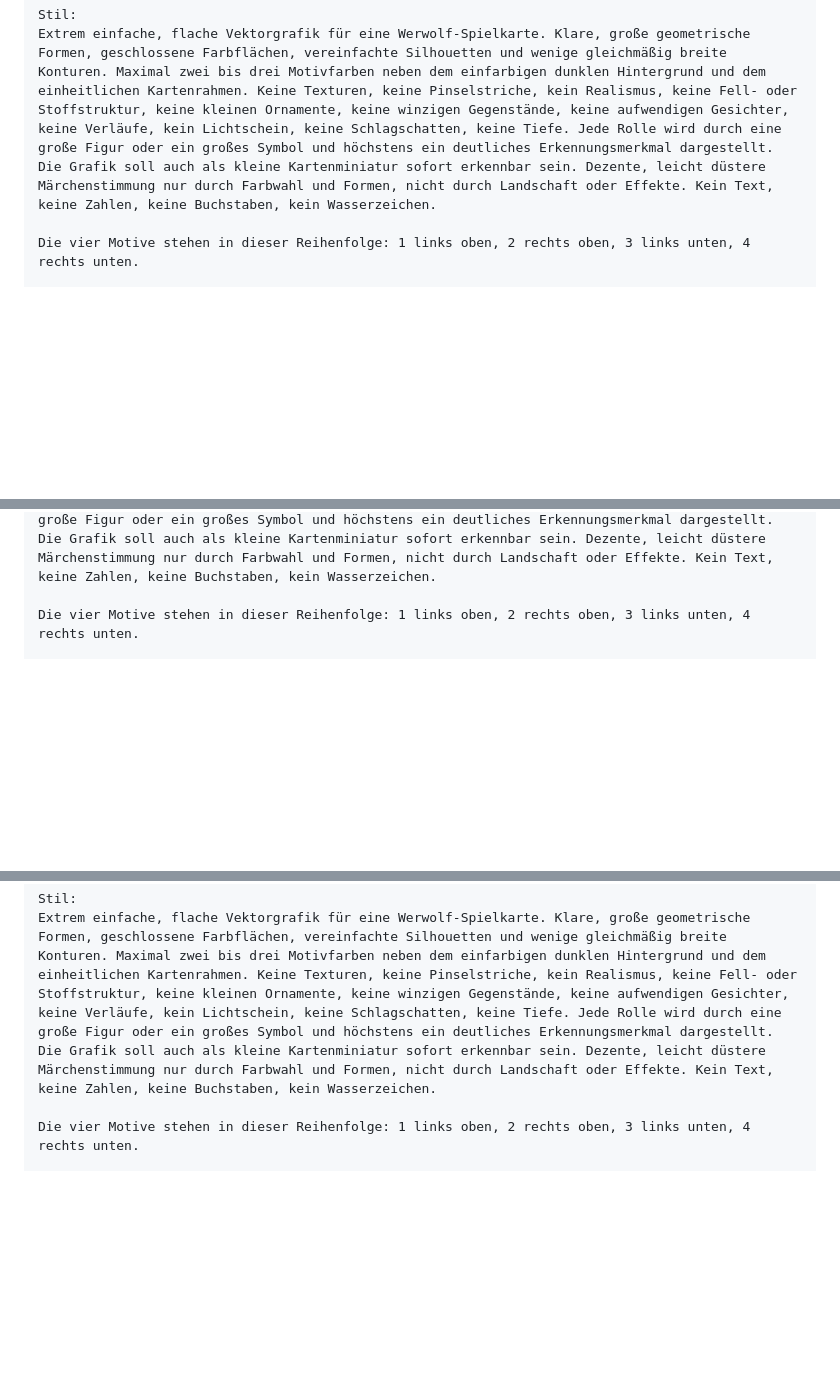
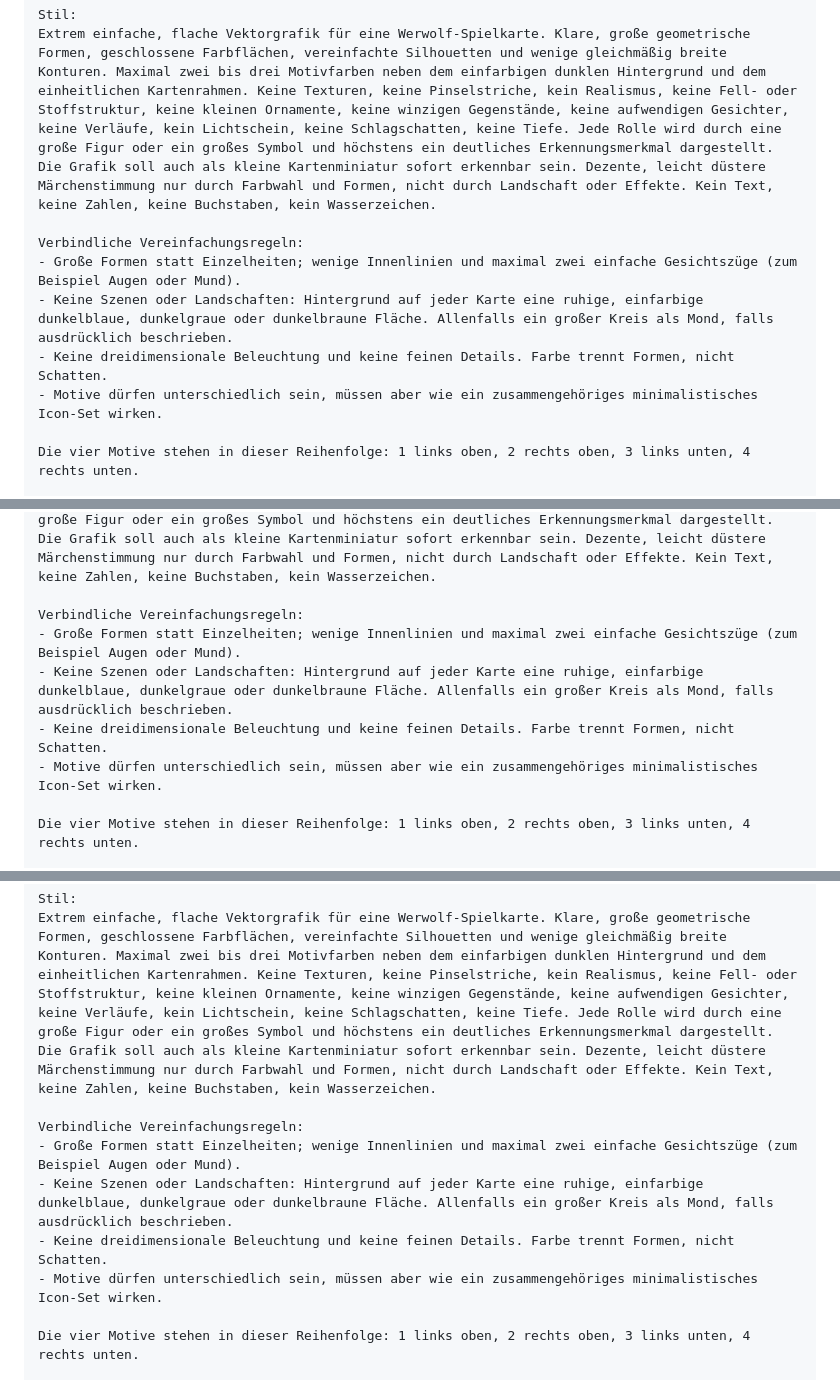
Before and after one commit to lukasderewaelder/werwolf, a Markdown page: docs/ROLLENBILDER-PROMPTS.md, 3 parts joined by grey strips. Rendered like a GitHub page; blank space fills up the shorter version.

Commit message:
Prompts: Vereinfachungsregeln ergaenzt
Co-Authored-By: Claude Sonnet 5.5 <noreply@anthropic.com>

```diff
--- a/docs/ROLLENBILDER-PROMPTS.md
+++ b/docs/ROLLENBILDER-PROMPTS.md
@@ -11,6 +11,12 @@ Aufbau jeder Karte: Die Figur oder das Symbol steht mittig, ist groß und füllt
 
 Stil:
 Extrem einfache, flache Vektorgrafik für eine Werwolf-Spielkarte. Klare, große geometrische Formen, geschlossene Farbflächen, vereinfachte Silhouetten und wenige gleichmäßig breite Konturen. Maximal zwei bis drei Motivfarben neben dem einfarbigen dunklen Hintergrund und dem einheitlichen Kartenrahmen. Keine Texturen, keine Pinselstriche, kein Realismus, keine Fell- oder Stoffstruktur, keine kleinen Ornamente, keine winzigen Gegenstände, keine aufwendigen Gesichter, keine Verläufe, kein Lichtschein, keine Schlagschatten, keine Tiefe. Jede Rolle wird durch eine große Figur oder ein großes Symbol und höchstens ein deutliches Erkennungsmerkmal dargestellt. Die Grafik soll auch als kleine Kartenminiatur sofort erkennbar sein. Dezente, leicht düstere Märchenstimmung nur durch Farbwahl und Formen, nicht durch Landschaft oder Effekte. Kein Text, keine Zahlen, keine Buchstaben, kein Wasserzeichen.
+
+Verbindliche Vereinfachungsregeln:
+- Große Formen statt Einzelheiten; wenige Innenlinien und maximal zwei einfache Gesichtszüge (zum Beispiel Augen oder Mund).
+- Keine Szenen oder Landschaften: Hintergrund auf jeder Karte eine ruhige, einfarbige dunkelblaue, dunkelgraue oder dunkelbraune Fläche. Allenfalls ein großer Kreis als Mond, falls ausdrücklich beschrieben.
+- Keine dreidimensionale Beleuchtung und keine feinen Details. Farbe trennt Formen, nicht Schatten.
+- Motive dürfen unterschiedlich sein, müssen aber wie ein zusammengehöriges minimalistisches Icon-Set wirken.
 
 Die vier Motive stehen in dieser Reihenfolge: 1 links oben, 2 rechts oben, 3 links unten, 4 rechts unten.
 
@@ -34,6 +40,12 @@ Aufbau jeder Karte: Die Figur oder das Symbol steht mittig, ist groß und füllt
 Stil:
 Extrem einfache, flache Vektorgrafik für eine Werwolf-Spielkarte. Klare, große geometrische Formen, geschlossene Farbflächen, vereinfachte Silhouetten und wenige gleichmäßig breite Konturen. Maximal zwei bis drei Motivfarben neben dem einfarbigen dunklen Hintergrund und dem einheitlichen Kartenrahmen. Keine Texturen, keine Pinselstriche, kein Realismus, keine Fell- oder Stoffstruktur, keine kleinen Ornamente, keine winzigen Gegenstände, keine aufwendigen Gesichter, keine Verläufe, kein Lichtschein, keine Schlagschatten, keine Tiefe. Jede Rolle wird durch eine große Figur oder ein großes Symbol und höchstens ein deutliches Erkennungsmerkmal dargestellt. Die Grafik soll auch als kleine Kartenminiatur sofort erkennbar sein. Dezente, leicht düstere Märchenstimmung nur durch Farbwahl und Formen, nicht durch Landschaft oder Effekte. Kein Text, keine Zahlen, keine Buchstaben, kein Wasserzeichen.
 
+Verbindliche Vereinfachungsregeln:
+- Große Formen statt Einzelheiten; wenige Innenlinien und maximal zwei einfache Gesichtszüge (zum Beispiel Augen oder Mund).
+- Keine Szenen oder Landschaften: Hintergrund auf jeder Karte eine ruhige, einfarbige dunkelblaue, dunkelgraue oder dunkelbraune Fläche. Allenfalls ein großer Kreis als Mond, falls ausdrücklich beschrieben.
+- Keine dreidimensionale Beleuchtung und keine feinen Details. Farbe trennt Formen, nicht Schatten.
+- Motive dürfen unterschiedlich sein, müssen aber wie ein zusammengehöriges minimalistisches Icon-Set wirken.
+
 Die vier Motive stehen in dieser Reihenfolge: 1 links oben, 2 rechts oben, 3 links unten, 4 rechts unten.
 
 1. JÄGER: Brustbild eines Jägers mit grünem Hut. Erkennungsmerkmal: eine große Armbrust quer vor der Brust. Motivfarben: Olivgrün, Braun, Hautton. Hintergrund: dunkles Grün (#14200f). Eine Figur.
@@ -55,6 +67,12 @@ Aufbau jeder Karte: Die Figur oder das Symbol steht mittig, ist groß und füllt
 
 Stil:
 Extrem einfache, flache Vektorgrafik für eine Werwolf-Spielkarte. Klare, große geometrische Formen, geschlossene Farbflächen, vereinfachte Silhouetten und wenige gleichmäßig breite Konturen. Maximal zwei bis drei Motivfarben neben dem einfarbigen dunklen Hintergrund und dem einheitlichen Kartenrahmen. Keine Texturen, keine Pinselstriche, kein Realismus, keine Fell- oder Stoffstruktur, keine kleinen Ornamente, keine winzigen Gegenstände, keine aufwendigen Gesichter, keine Verläufe, kein Lichtschein, keine Schlagschatten, keine Tiefe. Jede Rolle wird durch eine große Figur oder ein großes Symbol und höchstens ein deutliches Erkennungsmerkmal dargestellt. Die Grafik soll auch als kleine Kartenminiatur sofort erkennbar sein. Dezente, leicht düstere Märchenstimmung nur durch Farbwahl und Formen, nicht durch Landschaft oder Effekte. Kein Text, keine Zahlen, keine Buchstaben, kein Wasserzeichen.
+
+Verbindliche Vereinfachungsregeln:
+- Große Formen statt Einzelheiten; wenige Innenlinien und maximal zwei einfache Gesichtszüge (zum Beispiel Augen oder Mund).
+- Keine Szenen oder Landschaften: Hintergrund auf jeder Karte eine ruhige, einfarbige dunkelblaue, dunkelgraue oder dunkelbraune Fläche. Allenfalls ein großer Kreis als Mond, falls ausdrücklich beschrieben.
+- Keine dreidimensionale Beleuchtung und keine feinen Details. Farbe trennt Formen, nicht Schatten.
+- Motive dürfen unterschiedlich sein, müssen aber wie ein zusammengehöriges minimalistisches Icon-Set wirken.
 
 Die vier Motive stehen in dieser Reihenfolge: 1 links oben, 2 rechts oben, 3 links unten, 4 rechts unten.
 
```
Also changed, not shown: other parts of docs/ROLLENBILDER-PROMPTS.md (+30 -0 lines).
